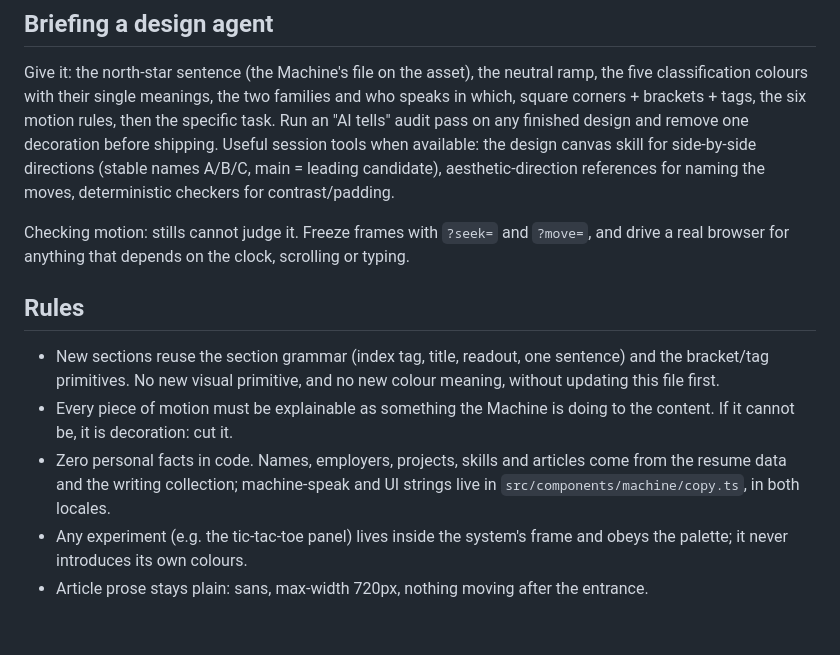
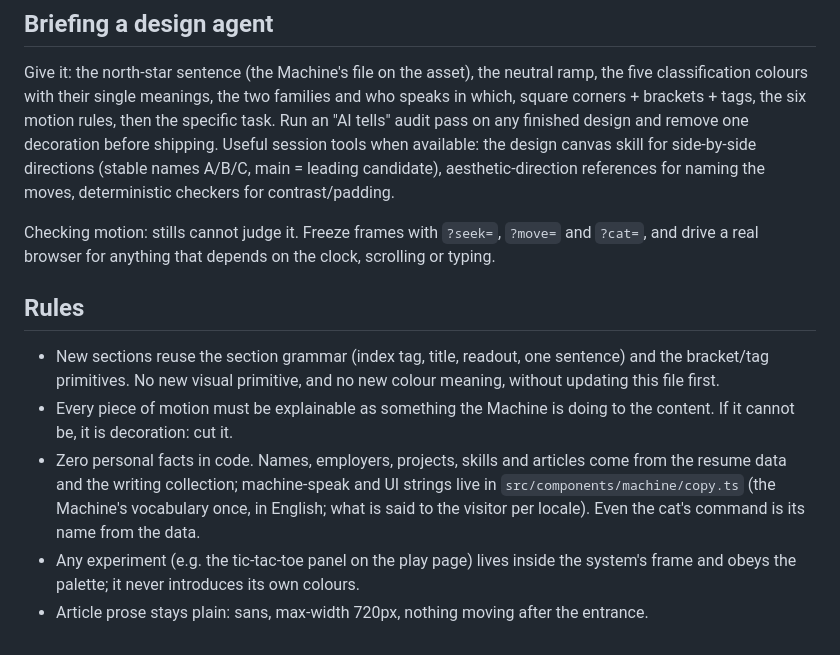
Before and after one commit to jhosdev/jhosdev-landing-v1, a Markdown page: DESIGN.md, the part around one of its changes. Rendered like a GitHub page.

```diff
--- a/DESIGN.md
+++ b/DESIGN.md
@@ -40,12 +45,12 @@ The home page and the article pages. The lab pages (`/lab/*`) keep the older ter
 
 Give it: the north-star sentence (the Machine's file on the asset), the neutral ramp, the five classification colours with their single meanings, the two families and who speaks in which, square corners + brackets + tags, the six motion rules, then the specific task. Run an "AI tells" audit pass on any finished design and remove one decoration before shipping. Useful session tools when available: the design canvas skill for side-by-side directions (stable names A/B/C, main = leading candidate), aesthetic-direction references for naming the moves, deterministic checkers for contrast/padding.
 
-Checking motion: stills cannot judge it. Freeze frames with `?seek=` and `?move=`, and drive a real browser for anything that depends on the clock, scrolling or typing.
+Checking motion: stills cannot judge it. Freeze frames with `?seek=`, `?move=` and `?cat=`, and drive a real browser for anything that depends on the clock, scrolling or typing.
 
 ## Rules
 
 - New sections reuse the section grammar (index tag, title, readout, one sentence) and the bracket/tag primitives. No new visual primitive, and no new colour meaning, without updating this file first.
 - Every piece of motion must be explainable as something the Machine is doing to the content. If it cannot be, it is decoration: cut it.
-- Zero personal facts in code. Names, employers, projects, skills and articles come from the resume data and the writing collection; machine-speak and UI strings live in `src/components/machine/copy.ts`, in both locales.
-- Any experiment (e.g. the tic-tac-toe panel) lives inside the system's frame and obeys the palette; it never introduces its own colours.
+- Zero personal facts in code. Names, employers, projects, skills and articles come from the resume data and the writing collection; machine-speak and UI strings live in `src/components/machine/copy.ts` (the Machine's vocabulary once, in English; what is said to the visitor per locale). Even the cat's command is its name from the data.
+- Any experiment (e.g. the tic-tac-toe panel on the play page) lives inside the system's frame and obeys the palette; it never introduces its own colours.
 - Article prose stays plain: sans, max-width 720px, nothing moving after the entrance.
```
Also changed, not shown: other parts of DESIGN.md (+9 -4 lines), CLAUDE.md (+4 -3 lines).
